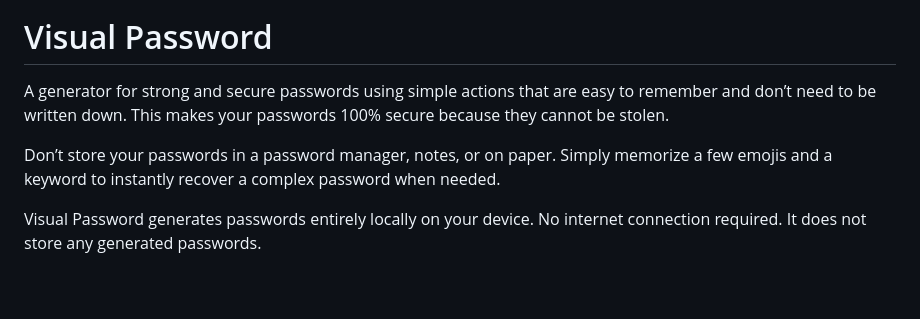
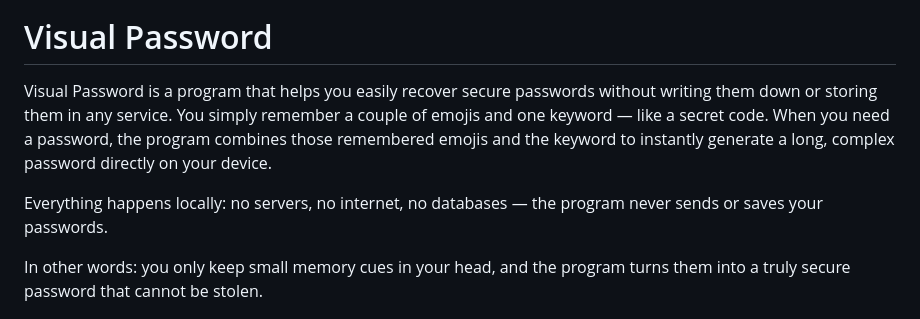
Before and after one commit to viruseg/VisualPassword, a Markdown page: README.md, the part around the change. Drawn GitHub-style; blank space fills up the shorter version.

```diff
--- a/README.md
+++ b/README.md
@@ -4,11 +4,11 @@
 
 # Visual Password
 
-A generator for strong and secure passwords using simple actions that are easy to remember and don’t need to be written down. This makes your passwords 100% secure because they cannot be stolen.
+Visual Password is a program that helps you easily recover secure passwords without writing them down or storing them in any service. You simply remember a couple of emojis and one keyword — like a secret code. When you need a password, the program combines those remembered emojis and the keyword to instantly generate a long, complex password directly on your device.
 
-Don’t store your passwords in a password manager, notes, or on paper. Simply memorize a few emojis and a keyword to instantly recover a complex password when needed.
+Everything happens locally: no servers, no internet, no databases — the program never sends or saves your passwords.
 
-Visual Password generates passwords entirely locally on your device. No internet connection required. It does not store any generated passwords.
+In other words: you only keep small memory cues in your head, and the program turns them into a truly secure password that cannot be stolen.
 
 ![screen0.png](docs/imgs/screen0.png)
 
```
Also changed, not shown: docs/README-RU.md (+3 -3 lines).
